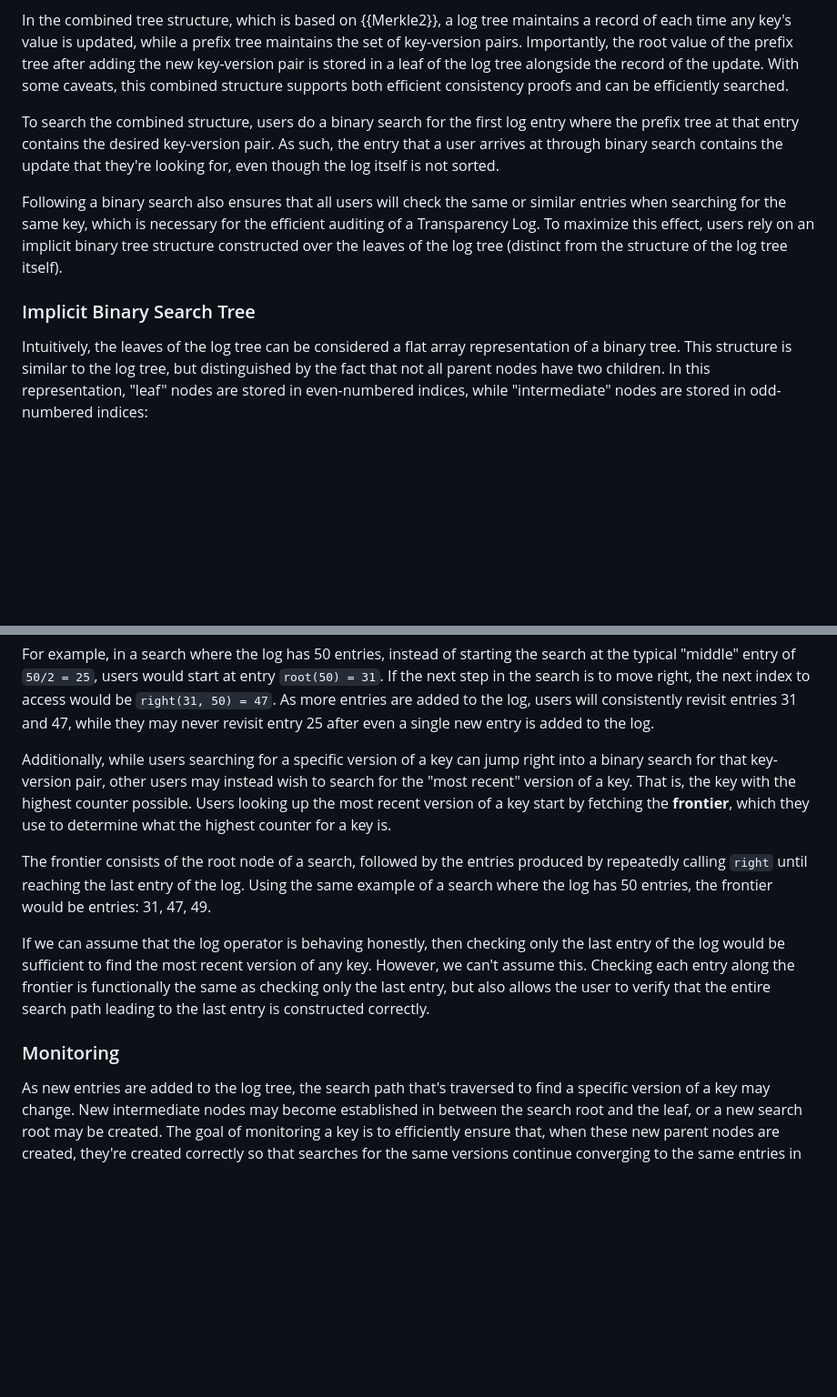
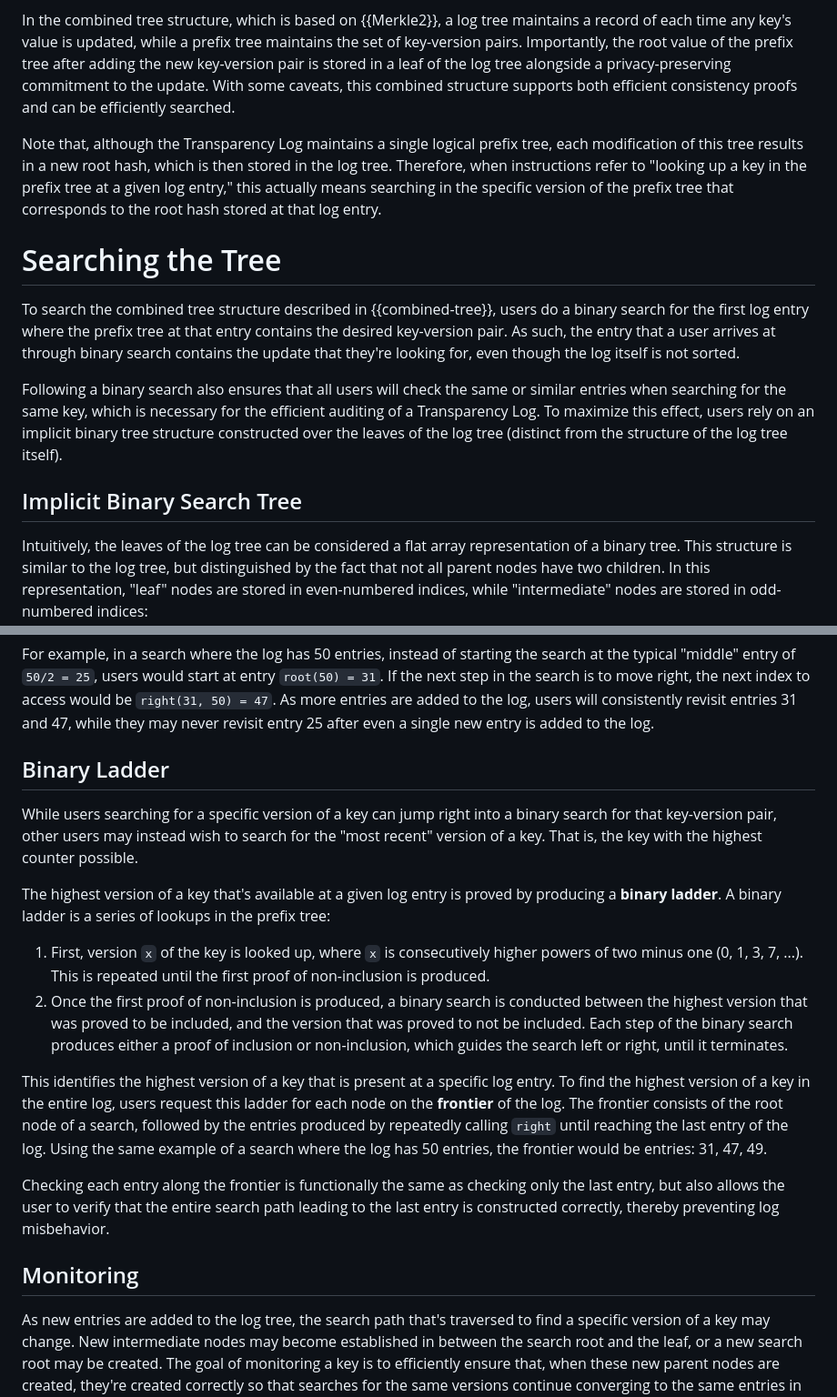
Before and after one commit to Bren2010/draft-keytrans, a Markdown page: draft-keytrans-mcmillion-protocol.md, 2 parts joined by grey strips. Shown: that part at 91% size. GitHub-like rendering; blank space fills up the shorter version.

Commit message:
Write about binary ladder

```diff
--- a/draft-keytrans-mcmillion-protocol.md
+++ b/draft-keytrans-mcmillion-protocol.md
@@ -200,14 +199,25 @@ In the combined tree structure, which is based on {{Merkle2}}, a log tree
 maintains a record of each time any key's value is updated, while a prefix tree
 maintains the set of key-version pairs. Importantly, the root value of the
 prefix tree after adding the new key-version pair is stored in a leaf of the log
-tree alongside the record of the update. With some caveats, this combined
-structure supports both efficient consistency proofs and can be efficiently
-searched.
+tree alongside a privacy-preserving commitment to the update. With some caveats,
+this combined structure supports both efficient consistency proofs and can be
+efficiently searched.
 
-To search the combined structure, users do a binary search for the first log
-entry where the prefix tree at that entry contains the desired key-version pair.
-As such, the entry that a user arrives at through binary search contains the
-update that they're looking for, even though the log itself is not sorted.
+Note that, although the Transparency Log maintains a single logical prefix tree,
+each modification of this tree results in a new root hash, which is then stored
+in the log tree. Therefore, when instructions refer to "looking up a key in the
+prefix tree at a given log entry," this actually means searching in the specific
+version of the prefix tree that corresponds to the root hash stored at that log
+entry.
+
+
+# Searching the Tree
+
+To search the combined tree structure described in {{combined-tree}}, users do a
+binary search for the first log entry where the prefix tree at that entry
+contains the desired key-version pair. As such, the entry that a user arrives at
+through binary search contains the update that they're looking for, even though
+the log itself is not sorted.
 
 Following a binary search also ensures that all users will check the same or
 similar entries when searching for the same key, which is necessary for the
@@ -215,7 +225,7 @@ efficient auditing of a Transparency Log. To maximize this effect, users rely on
 an implicit binary tree structure constructed over the leaves of the log tree
 (distinct from the structure of the log tree itself).
 
-### Implicit Binary Search Tree
+## Implicit Binary Search Tree
 
 Intuitively, the leaves of the log tree can be considered a flat array
 representation of a binary tree. This structure is similar to the log tree, but
@@ -304,26 +314,40 @@ to access would be `right(31, 50) = 47`. As more entries are added to the log,
 users will consistently revisit entries 31 and 47, while they may never revisit
 entry 25 after even a single new entry is added to the log.
 
-Additionally, while users searching for a specific version of a key can jump
-right into a binary search for that key-version pair, other users may
-instead wish to search for the "most recent" version of a key. That is, the key
-with the highest counter possible. Users looking up the most recent version of a
-key start by fetching the **frontier**, which they use to determine
-what the highest counter for a key is.
+## Binary Ladder
 
-The frontier consists of the root node of a search, followed by the entries
-produced by repeatedly calling `right` until reaching the last entry of the log.
-Using the same example of a search where the log has 50 entries, the frontier
-would be entries: 31, 47, 49.
+While users searching for a specific version of a key can jump right into a
+binary search for that key-version pair, other users may instead wish to search
+for the "most recent" version of a key. That is, the key with the highest
+counter possible.
 
-If we can assume that the log operator is behaving honestly, then checking only
-the last entry of the log would be sufficient to find the most recent version of
-any key. However, we can't assume this. Checking each entry along the frontier
-is functionally the same as checking only the last entry, but also allows the
-user to verify that the entire search path leading to the last entry is
-constructed correctly.
+The highest version of a key that's available at a given log entry is proved by
+producing a **binary ladder**. A binary ladder is a series of lookups in the
+prefix tree:
 
-### Monitoring
+1. First, version `x` of the key is looked up, where `x` is consecutively higher
+   powers of two minus one (0, 1, 3, 7, ...). This is repeated until the first
+   proof of non-inclusion is produced.
+2. Once the first proof of non-inclusion is produced, a binary search is
+   conducted between the highest version that was proved to be included, and the
+   version that was proved to not be included. Each step of the binary search
+   produces either a proof of inclusion or non-inclusion, which guides the
+   search left or right, until it terminates.
+
+This identifies the highest version of a key that is present at a specific log
+entry. To find the highest version of a key in the entire log, users request
+this ladder for each node on the **frontier** of the log. The frontier consists
+of the root node of a search, followed by the entries produced by repeatedly
+calling `right` until reaching the last entry of the log. Using the same example
+of a search where the log has 50 entries, the frontier would be entries: 31, 47,
+49.
+
+Checking each entry along the frontier is functionally the same as checking only
+the last entry, but also allows the user to verify that the entire search path
+leading to the last entry is constructed correctly, thereby preventing log
+misbehavior.
+
+## Monitoring
 
 As new entries are added to the log tree, the search path that's traversed to
 find a specific version of a key may change. New intermediate nodes may become
```
Also changed, not shown: other parts of draft-keytrans-mcmillion-protocol.md (+6 -7 lines).
